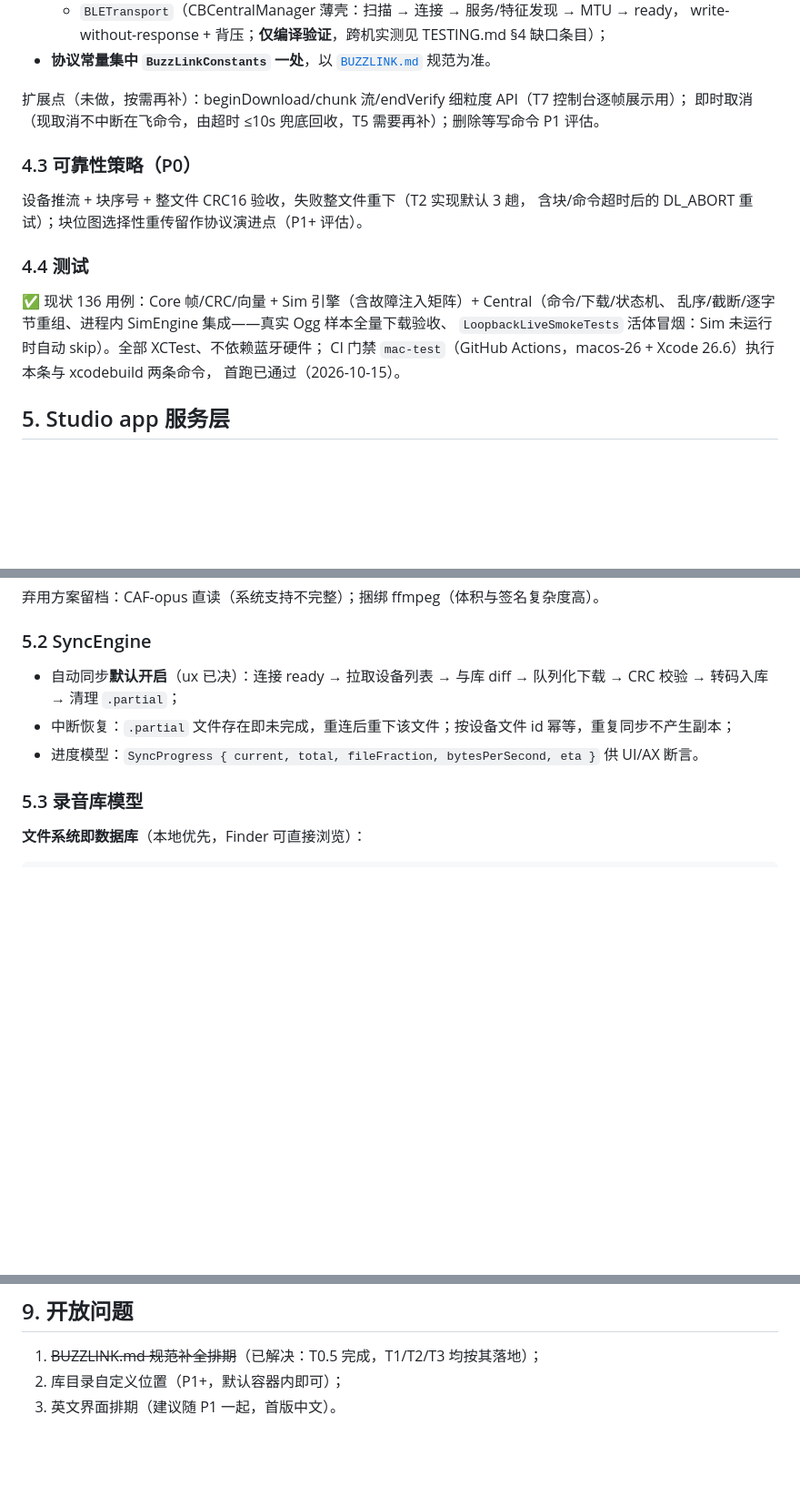
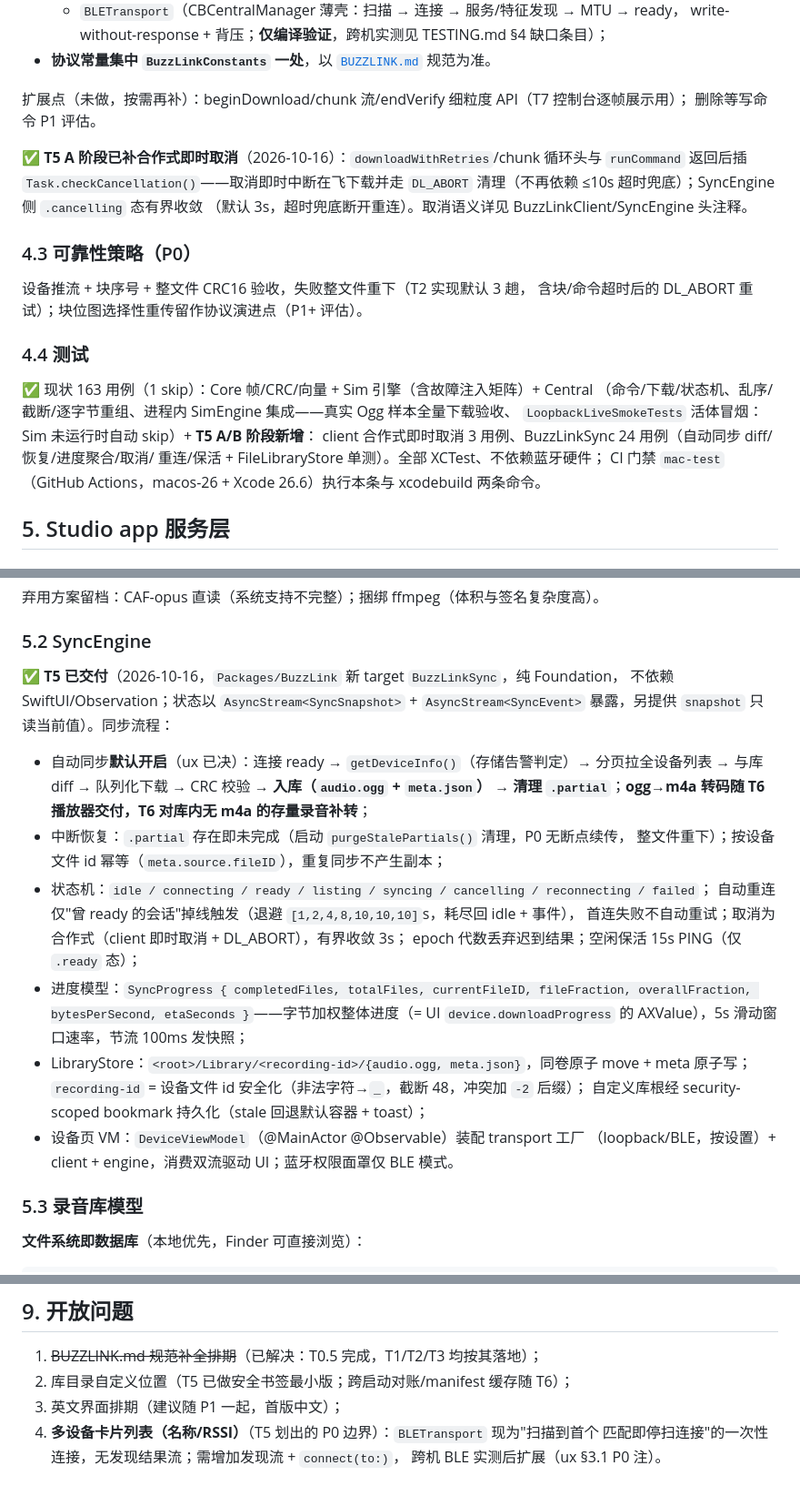
Before and after one commit to scottli139/beecord, a Markdown page: docs/studio-tech-design.md, 3 parts joined by grey strips. Shown at 91% size. Rendered like a GitHub page; blank space fills up the shorter version.

Commit message:
Sync docs with T5 device page and test reality (v1.2)
- studio-tech-design: target tree gains BuzzLinkSync/BuzzLinkTestSupport
  and UITestSimServer; cancellation note resolved in 4.2; rewrite 5.2
  (sync pipeline, state machine, progress model, library layout); test
  count 163 with T5 breakdown; mark T5 done in the task table; open
  question for multi-device discovery
- ux-design 3.1: P0 note — single-device direct connect, discovery list
  with RSSI deferred until after cross-device validation
- TESTING 4: note that device-flow UITests are served by the in-process
  UITestSimServer (XCTSkip on port conflict)

```diff
--- a/docs/studio-tech-design.md
+++ b/docs/studio-tech-design.md
@@ -81,7 +86,12 @@ apps/mac/
 - **协议常量集中 `BuzzLinkConstants` 一处**，以 [`BUZZLINK.md`](BUZZLINK.md) 规范为准。
 
 扩展点（未做，按需再补）：beginDownload/chunk 流/endVerify 细粒度 API（T7 控制台逐帧展示用）；
-即时取消（现取消不中断在飞命令，由超时 ≤10s 兜底回收，T5 需要再补）；删除等写命令 P1 评估。
+删除等写命令 P1 评估。
+
+✅ **T5 A 阶段已补合作式即时取消**（2026-10-16）：`downloadWithRetries`/chunk 循环头与
+`runCommand` 返回后插 `Task.checkCancellation()`——取消即时中断在飞下载并走
+`DL_ABORT` 清理（不再依赖 ≤10s 超时兜底）；SyncEngine 侧 `.cancelling` 态有界收敛
+（默认 3s，超时兜底断开重连）。取消语义详见 BuzzLinkClient/SyncEngine 头注释。
 
 ### 4.3 可靠性策略（P0）
 
@@ -90,11 +100,12 @@ apps/mac/
 
 ### 4.4 测试
 
-✅ 现状 136 用例：Core 帧/CRC/向量 + Sim 引擎（含故障注入矩阵）+ Central（命令/下载/状态机、
-乱序/截断/逐字节重组、进程内 SimEngine 集成——真实 Ogg 样本全量下载验收、
-`LoopbackLiveSmokeTests` 活体冒烟：Sim 未运行时自动 skip）。全部 XCTest、不依赖蓝牙硬件；
-CI 门禁 `mac-test`（GitHub Actions，macos-26 + Xcode 26.6）执行本条与 xcodebuild 两条命令，
-首跑已通过（2026-10-15）。
+✅ 现状 163 用例（1 skip）：Core 帧/CRC/向量 + Sim 引擎（含故障注入矩阵）+ Central
+（命令/下载/状态机、乱序/截断/逐字节重组、进程内 SimEngine 集成——真实 Ogg 样本全量下载验收、
+`LoopbackLiveSmokeTests` 活体冒烟：Sim 未运行时自动 skip）+ **T5 A/B 阶段新增**：
+client 合作式即时取消 3 用例、BuzzLinkSync 24 用例（自动同步 diff/恢复/进度聚合/取消/
+重连/保活 + FileLibraryStore 单测）。全部 XCTest、不依赖蓝牙硬件；
+CI 门禁 `mac-test`（GitHub Actions，macos-26 + Xcode 26.6）执行本条与 xcodebuild 两条命令。
 
 ## 5. Studio app 服务层
 
@@ -123,10 +134,27 @@ CI 门禁 `mac-test`（GitHub Actions，macos-26 + Xcode 26.6）执行本条与
 
 ### 5.2 SyncEngine
 
-- 自动同步**默认开启**（ux 已决）：连接 ready → 拉取设备列表 → 与库 diff → 队列化下载
-  → CRC 校验 → 转码入库 → 清理 `.partial`；
-- 中断恢复：`.partial` 文件存在即未完成，重连后重下该文件；按设备文件 id 幂等，重复同步不产生副本；
-- 进度模型：`SyncProgress { current, total, fileFraction, bytesPerSecond, eta }` 供 UI/AX 断言。
+✅ **T5 已交付**（2026-10-16，`Packages/BuzzLink` 新 target `BuzzLinkSync`，纯 Foundation，
+不依赖 SwiftUI/Observation；状态以 `AsyncStream<SyncSnapshot>` + `AsyncStream<SyncEvent>`
+暴露，另提供 `snapshot` 只读当前值）。同步流程：
+
+- 自动同步**默认开启**（ux 已决）：连接 ready → `getDeviceInfo()`（存储告警判定）→
+  分页拉全设备列表 → 与库 diff → 队列化下载 → CRC 校验 → **入库（`audio.ogg` + `meta.json`）
+  → 清理 `.partial`**；**ogg→m4a 转码随 T6 播放器交付，T6 对库内无 m4a 的存量录音补转**；
+- 中断恢复：`.partial` 存在即未完成（启动 `purgeStalePartials()` 清理，P0 无断点续传，
+  整文件重下）；按设备文件 id 幂等（`meta.source.fileID`），重复同步不产生副本；
+- 状态机：`idle / connecting / ready / listing / syncing / cancelling / reconnecting / failed`；
+  自动重连仅"曾 ready 的会话"掉线触发（退避 `[1,2,4,8,10,10,10]`s，耗尽回 idle + 事件），
+  首连失败不自动重试；取消为合作式（client 即时取消 + DL_ABORT），有界收敛 3s；
+  epoch 代数丢弃迟到结果；空闲保活 15s PING（仅 `.ready` 态）；
+- 进度模型：`SyncProgress { completedFiles, totalFiles, currentFileID, fileFraction,
+  overallFraction, bytesPerSecond, etaSeconds }`——字节加权整体进度（= UI `device.downloadProgress`
+  的 AXValue），5s 滑动窗口速率，节流 100ms 发快照；
+- LibraryStore：`<root>/Library/<recording-id>/{audio.ogg, meta.json}`，同卷原子 move +
+  meta 原子写；`recording-id` = 设备文件 id 安全化（非法字符→`_`，截断 48，冲突加 `-2` 后缀）；
+  自定义库根经 security-scoped bookmark 持久化（stale 回退默认容器 + toast）；
+- 设备页 VM：`DeviceViewModel`（@MainActor @Observable）装配 transport 工厂
+  （loopback/BLE，按设置）+ client + engine，消费双流驱动 UI；蓝牙权限面罩仅 BLE 模式。
 
 ### 5.3 录音库模型
 
@@ -212,5 +240,8 @@ P1 随后：T9 转写、T10 AI 纪要、T11 导出扩展、T12 i18n。
 ## 9. 开放问题
 
 1. ~~BUZZLINK.md 规范补全排期~~（已解决：T0.5 完成，T1/T2/T3 均按其落地）；
-2. 库目录自定义位置（P1+，默认容器内即可）；
-3. 英文界面排期（建议随 P1 一起，首版中文）。
+2. 库目录自定义位置（T5 已做安全书签最小版；跨启动对账/manifest 缓存随 T6）；
+3. 英文界面排期（建议随 P1 一起，首版中文）；
+4. **多设备卡片列表（名称/RSSI）**（T5 划出的 P0 边界）：`BLETransport` 现为"扫描到首个
+   匹配即停扫连接"的一次性连接，无发现结果流；需增加发现流 + `connect(to:)`，
+   跨机 BLE 实测后扩展（ux §3.1 P0 注）。
```
Also changed, not shown: other parts of docs/studio-tech-design.md (+12 -7 lines), docs/TESTING.md (+1 -0 lines), docs/ux-design.md (+5 -0 lines).
